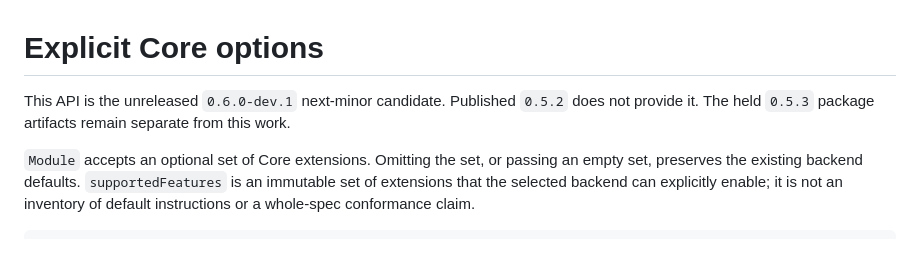
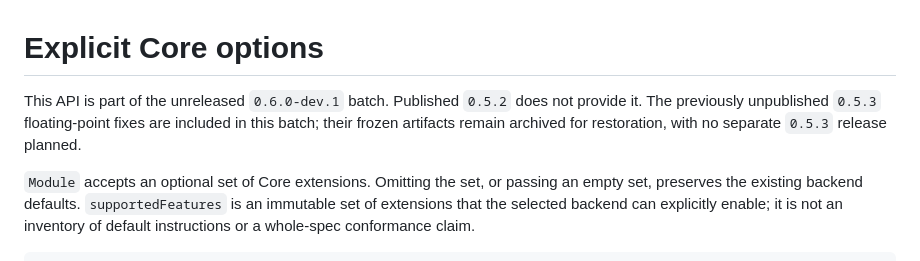
Before and after one commit to medz/wasd, a Markdown page: doc/core_features.md, the part around the change. Drawn GitHub-style.

```diff
--- a/doc/core_features.md
+++ b/doc/core_features.md
@@ -1,7 +1,9 @@
 # Explicit Core options
 
-This API is the unreleased `0.6.0-dev.1` next-minor candidate. Published `0.5.2` does not
-provide it. The held `0.5.3` package artifacts remain separate from this work.
+This API is part of the unreleased `0.6.0-dev.1` batch. Published `0.5.2` does not
+provide it. The previously unpublished `0.5.3` floating-point fixes are included
+in this batch; their frozen artifacts remain archived for restoration, with no
+separate `0.5.3` release planned.
 
 `Module` accepts an optional set of Core extensions. Omitting the set, or passing
 an empty set, preserves the existing backend defaults. `supportedFeatures` is
```
Also changed, not shown: CHANGELOG.md (+4 -2 lines), README.md (+8 -4 lines).
